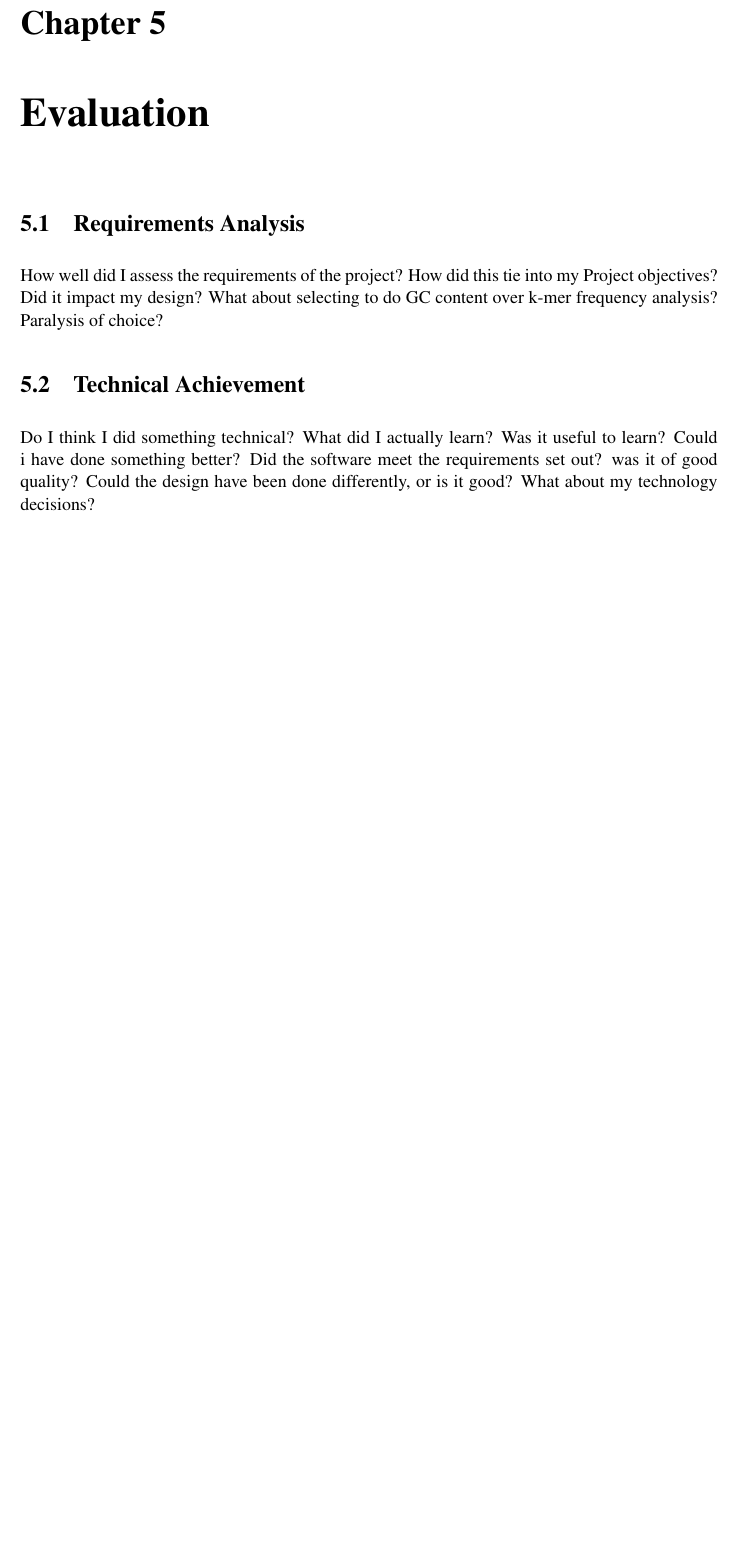
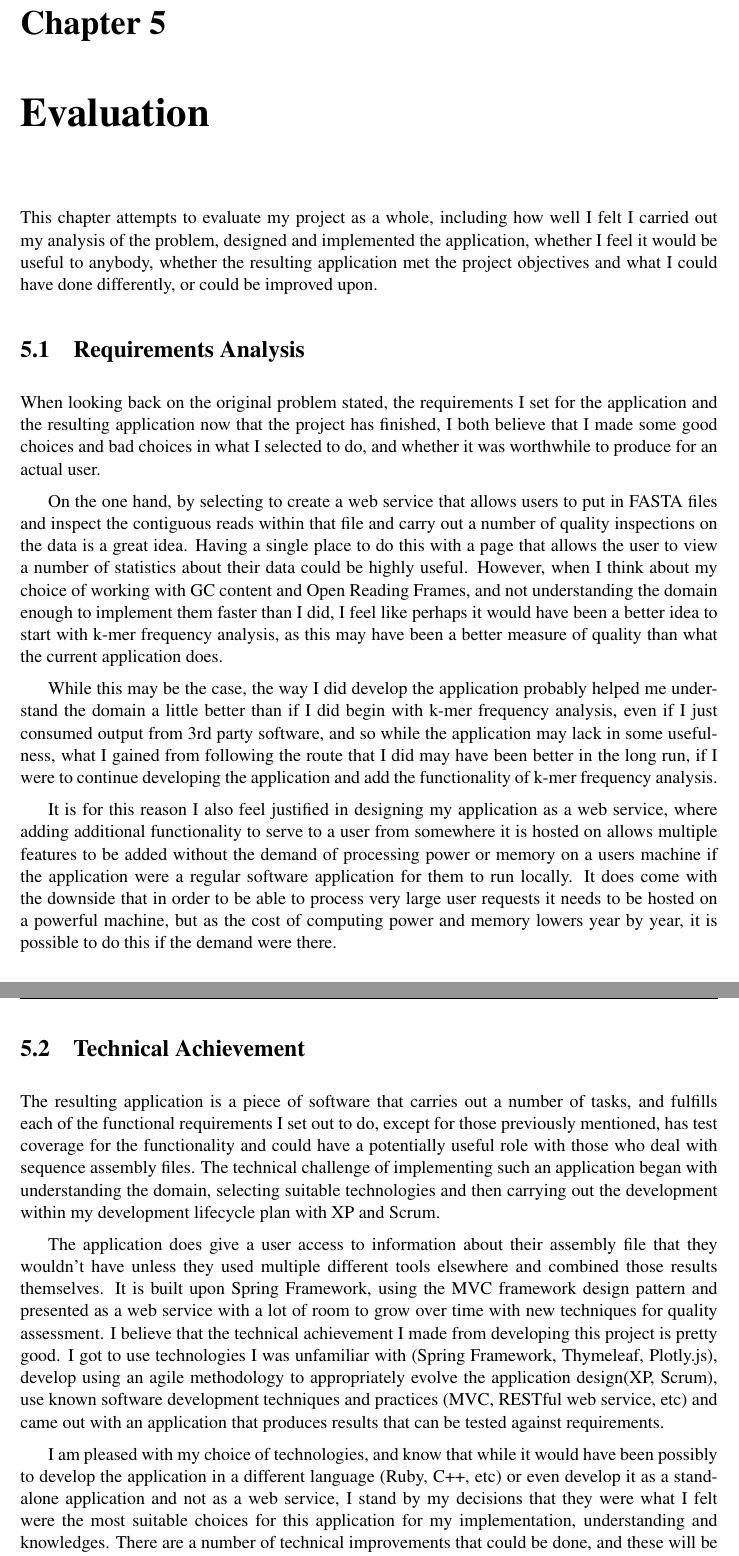
Before and after one commit to coderGhast/Metagenome-Assembly-Quality-Analysis-Toolkit, a LaTeX thesis (Documents/Final Report/dissertation.tex, which reads Documents/Final Report/Chapter5/chapter5.tex): part of page 60 of 77 before the commit and two parts of pages 60 and 61 of 78 after it, the two joined at a grey line, cut so that both start at the same text, the shorter picture padded with empty space. Compiled offline with pdfLaTeX.

Commit message:
Halfway through Evaluation
Started going through the questions and prompts I put in the evaluation
to get through the chapter write up. About half way through.

```diff
--- a/Documents/Final Report/Chapter5/chapter5.tex
+++ b/Documents/Final Report/Chapter5/chapter5.tex
@@ -1,10 +1,21 @@
 \chapter{Evaluation}
+This chapter attempts to evaluate my project as a whole, including how well I felt I carried out my analysis of the problem, designed and implemented the application, whether I feel it would be useful to anybody, whether the resulting application met the project objectives and what I could have done differently, or could be improved upon.
 
 \section{Requirements Analysis}
-How well did I assess the requirements of the project? How did this tie into my Project objectives? Did it impact my design? What about selecting to do GC content over k-mer frequency analysis? Paralysis of choice?
+When looking back on the original problem stated, the requirements I set for the application and the resulting application now that the project has finished, I both believe that I made some good choices and bad choices in what I selected to do, and whether it was worthwhile to produce for an actual user.
+
+On the one hand, by selecting to create a web service that allows users to put in FASTA files and inspect the contiguous reads within that file and carry out a number of quality inspections on the data is a great idea. Having a single place to do this with a page that allows the user to view a number of statistics about their data could be highly useful. However, when I think about my choice of working with GC content and Open Reading Frames, and not understanding the domain enough to implement them faster than I did, I feel like perhaps it would have been a better idea to start with k-mer frequency analysis, as this may have been a better measure of quality than what the current application does.
+
+While this may be the case, the way I did develop the application probably helped me understand the domain a little better than if I did begin with k-mer frequency analysis, even if I just consumed output from 3rd party software, and so while the application may lack in some usefulness, what I gained from following the route that I did may have been better in the long run, if I were to continue developing the application and add the functionality of k-mer frequency analysis.
+
+It is for this reason I also feel justified in designing my application as a web service, where adding additional functionality to serve to a user from somewhere it is hosted on allows multiple features to be added without the demand of processing power or memory on a users machine if the application were a regular software application for them to run locally. It does come with the downside that in order to be able to process very large user requests it needs to be hosted on a powerful machine, but as the cost of computing power and memory lowers year by year, it is possible to do this if the demand were there.
 
 \section{Technical Achievement}
-Do I think I did something technical? What did I actually learn? Was it useful to learn? Could i have done something better? Did the software meet the requirements set out? was it of good quality? Could the design have been done differently, or is it good? What about my technology decisions?
+The resulting application is a piece of software that carries out a number of tasks, and fulfills each of the functional requirements I set out to do, except for those previously mentioned, has test coverage for the functionality and could have a potentially useful role with those who deal with sequence assembly files. The technical challenge of implementing such an application began with understanding the domain, selecting suitable technologies and then carrying out the development within my development lifecycle plan with XP and Scrum.
+
+The application does give a user access to information about their assembly file that they wouldn't have unless they used multiple different tools elsewhere and combined those results themselves. It is built upon Spring Framework, using the MVC framework design pattern and presented as a web service with a lot of room to grow over time with new techniques for quality assessment. I believe that the technical achievement I made from developing this project is pretty good. I got to use technologies I was unfamiliar with (Spring Framework, Thymeleaf, Plotly.js), develop using an agile methodology to appropriately evolve the application design(XP, Scrum), use known software development techniques and practices (MVC, RESTful web service, etc) and came out with an application that produces results that can be tested against requirements.
+
+I am pleased with my choice of technologies, and know that while it would have been possibly to develop the application in a different language (Ruby, C++, etc) or even develop it as a stand-alone application and not as a web service, I stand by my decisions that they were what I felt were the most suitable choices for this application for my implementation, understanding and knowledges. There are a number of technical improvements that could be done, and these will be discussed in the next section.
 
 \subsection{Future Work}
 If I were to continue developing this project, what would I begin with, and how would I go from there?
```
Also changed, not shown: Documents/Final Report/Chapter5/chapter5.tex (4 more changed lines).
